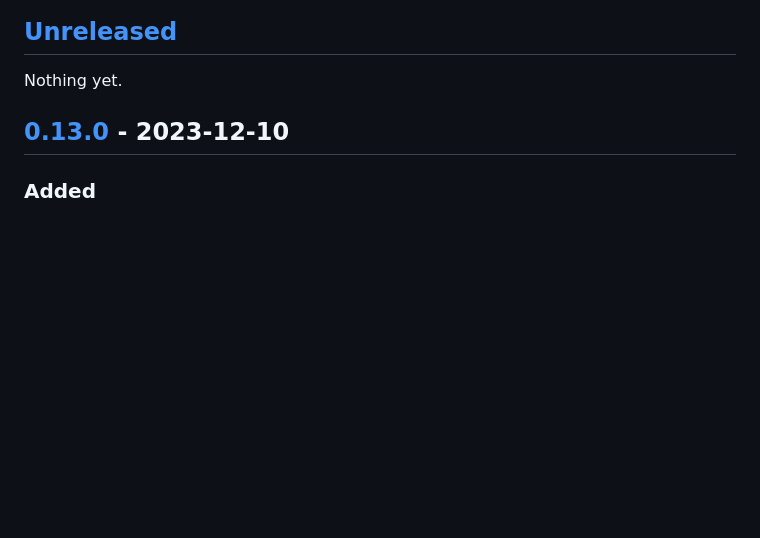
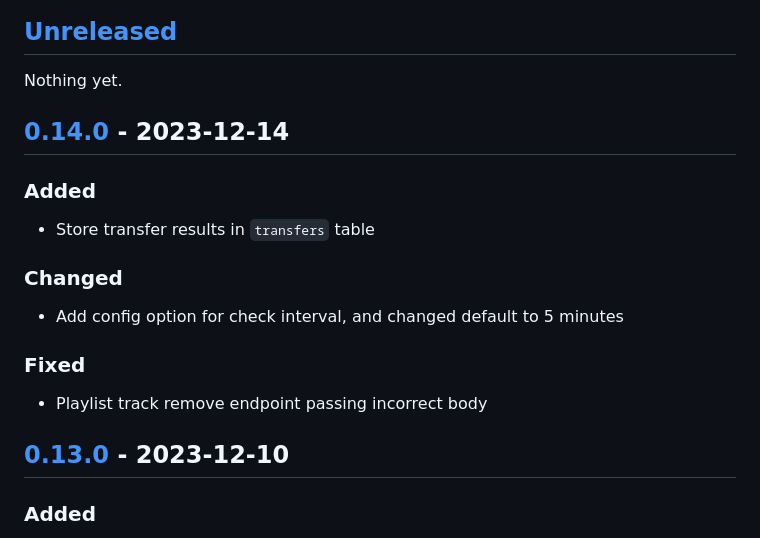
Before and after one commit to zaknesler/modulate, a Markdown page: CHANGELOG.md, the part around the change printed below. GitHub-like rendering; blank space fills up the shorter version.

Commit message:
update log

```diff
--- a/CHANGELOG.md
+++ b/CHANGELOG.md
@@ -8,6 +8,20 @@ and this project adheres to [Semantic Versioning](https://semver.org/spec/v2.0.0
 ## [Unreleased]
 
 Nothing yet.
+
+## [0.14.0] - 2023-12-14
+
+### Added
+
+- Store transfer results in `transfers` table
+
+### Changed
+
+- Add config option for check interval, and changed default to 5 minutes
+
+### Fixed
+
+- Playlist track remove endpoint passing incorrect body
 
 ## [0.13.0] - 2023-12-10
 
```
Also changed, not shown: other parts of CHANGELOG.md (+2 -1 lines).
